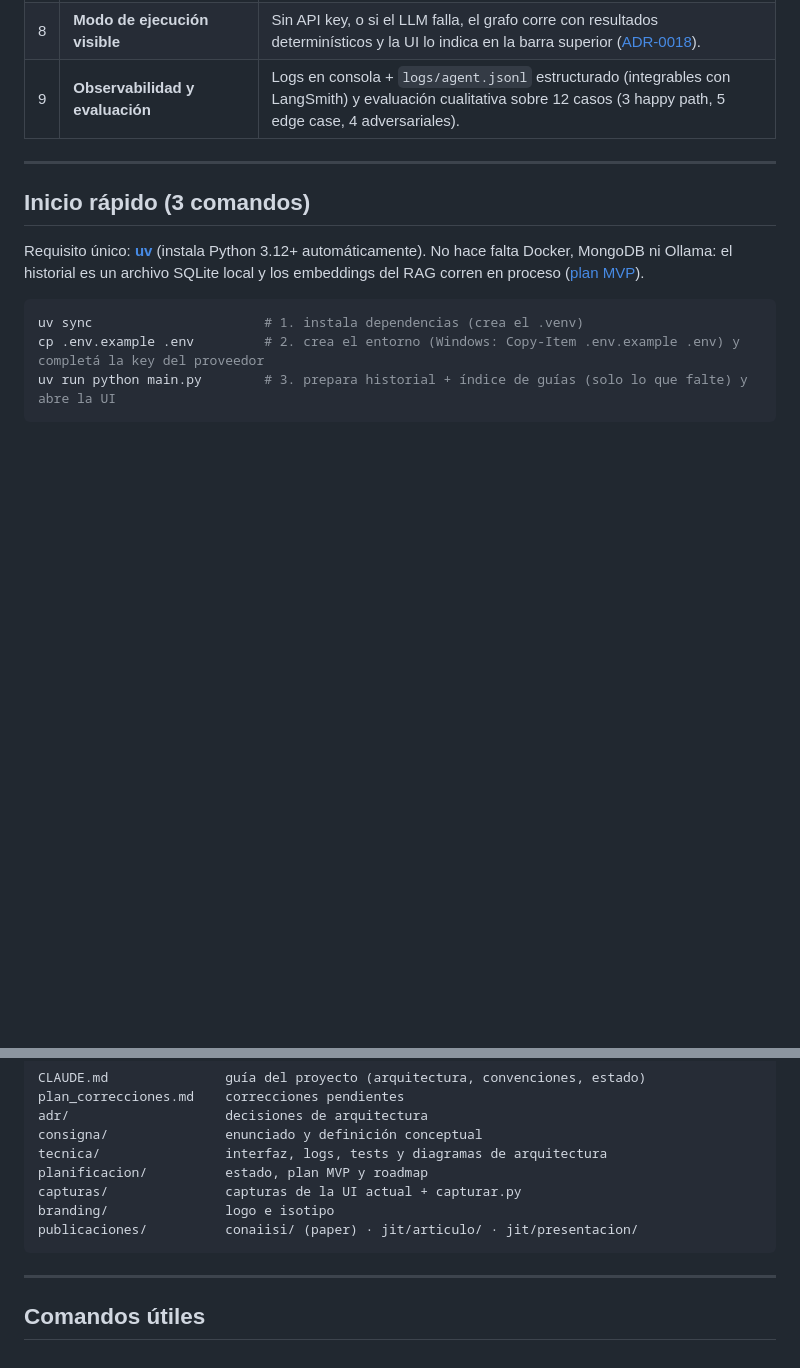
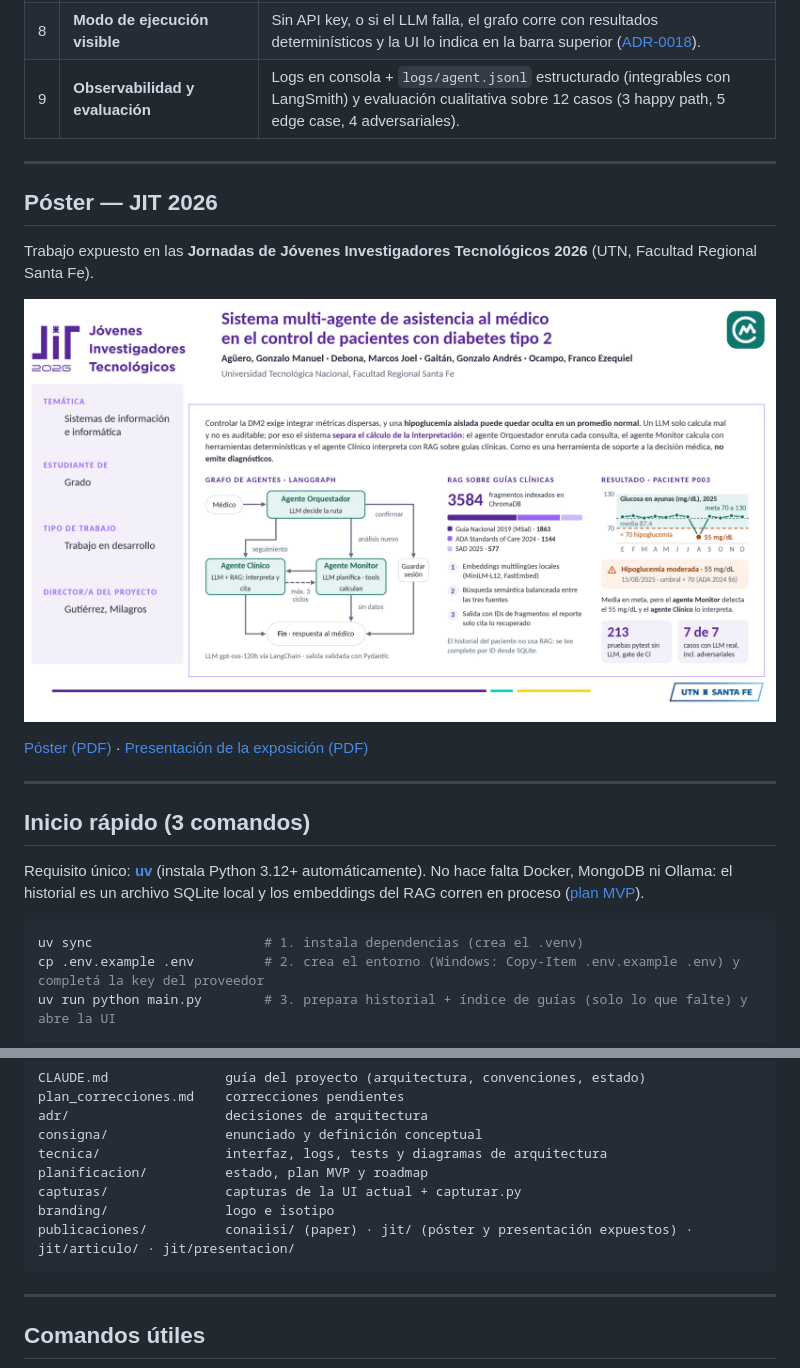
Before and after one commit to MarcosDebona25/TP2-IA-2026, a Markdown page: README.md, 2 parts joined by grey strips. Rendered like a GitHub page; pictures changed too: docs/publicaciones/jit/poster-jit-2026.png (added); blank space fills up the shorter version.

Commit message:
docs(readme): incluir póster y presentación de JIT 2026

````diff
--- a/README.md
+++ b/README.md
@@ -24,6 +24,16 @@ producen un reporte estructurado consultando guías clínicas (RAG). **No emite
 | 7 | **LLM intercambiable con respaldo** | Groq, Gemini, OpenRouter o cualquier API compatible con OpenAI (DeepSeek incluido), con cadena de respaldo entre proveedores ([ADR-0020](docs/adr/0020-proveedores-openai-compatibles-y-cadena-entre-proveedores.md)). |
 | 8 | **Modo de ejecución visible** | Sin API key, o si el LLM falla, el grafo corre con resultados determinísticos y la UI lo indica en la barra superior ([ADR-0018](docs/adr/0018-modo-de-ejecucion-visible.md)). |
 | 9 | **Observabilidad y evaluación** | Logs en consola + `logs/agent.jsonl` estructurado (integrables con LangSmith) y evaluación cualitativa sobre 12 casos (3 happy path, 5 edge case, 4 adversariales). |
+
+---
+
+## Póster — JIT 2026
+
+Trabajo expuesto en las **Jornadas de Jóvenes Investigadores Tecnológicos 2026** (UTN, Facultad Regional Santa Fe).
+
+[![Póster del trabajo presentado en JIT 2026](docs/publicaciones/jit/poster-jit-2026.png)](docs/publicaciones/jit/Poster%20JIT%202026.pdf)
+
+[Póster (PDF)](docs/publicaciones/jit/Poster%20JIT%202026.pdf) · [Presentación de la exposición (PDF)](docs/publicaciones/jit/JIT%202026%20%C2%B7%20Sistema%20multi-agente%20DM2.pdf)
 
 ---
 
@@ -152,7 +162,7 @@ tecnica/                interfaz, logs, tests y diagramas de arquitectura
 planificacion/          estado, plan MVP y roadmap
 capturas/               capturas de la UI actual + capturar.py
 branding/               logo e isotipo
-publicaciones/          conaiisi/ (paper) · jit/articulo/ · jit/presentacion/
+publicaciones/          conaiisi/ (paper) · jit/ (póster y presentación expuestos) · jit/articulo/ · jit/presentacion/
 ```
 
 ---
````
Also changed, not shown: docs/README.md (+1 -0 lines), 3 other files.
